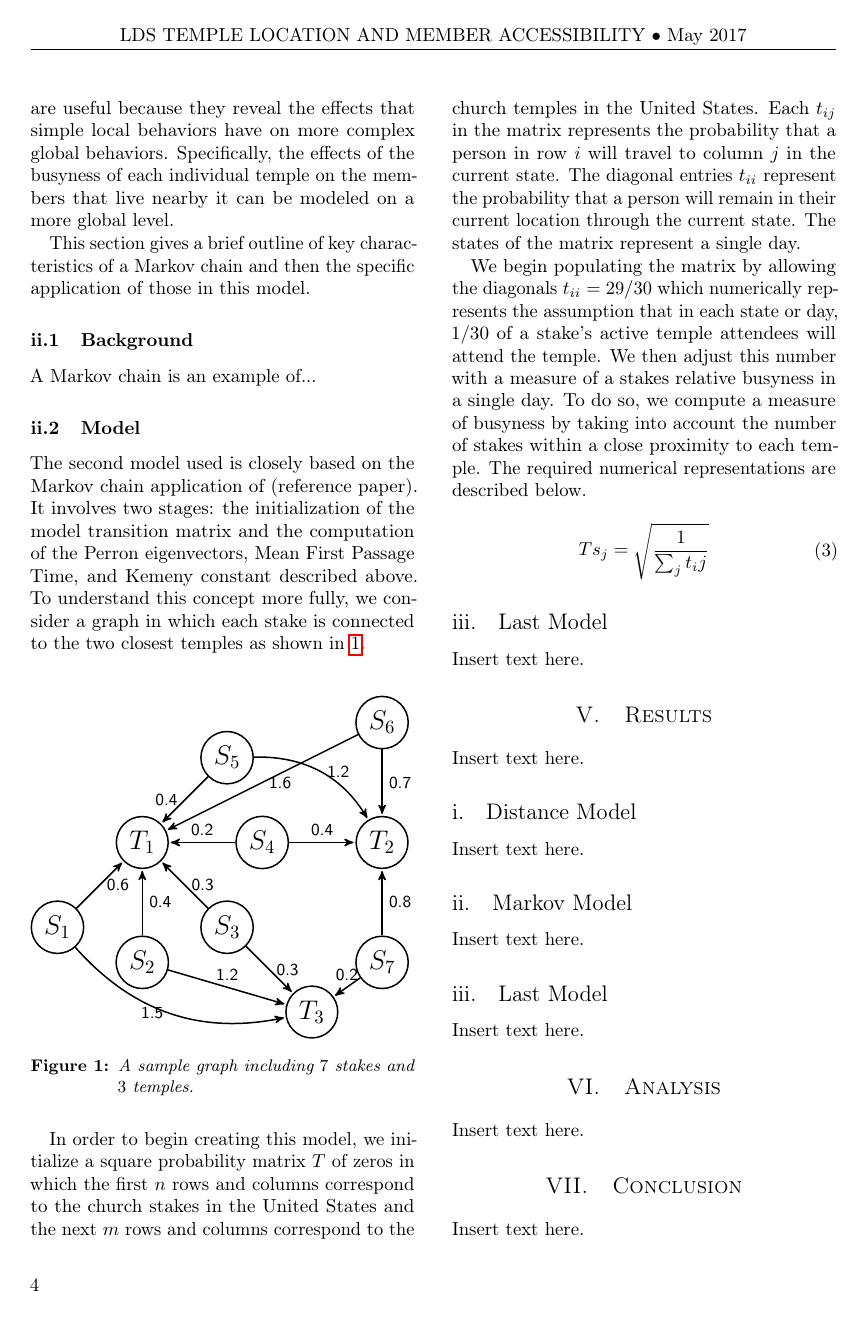
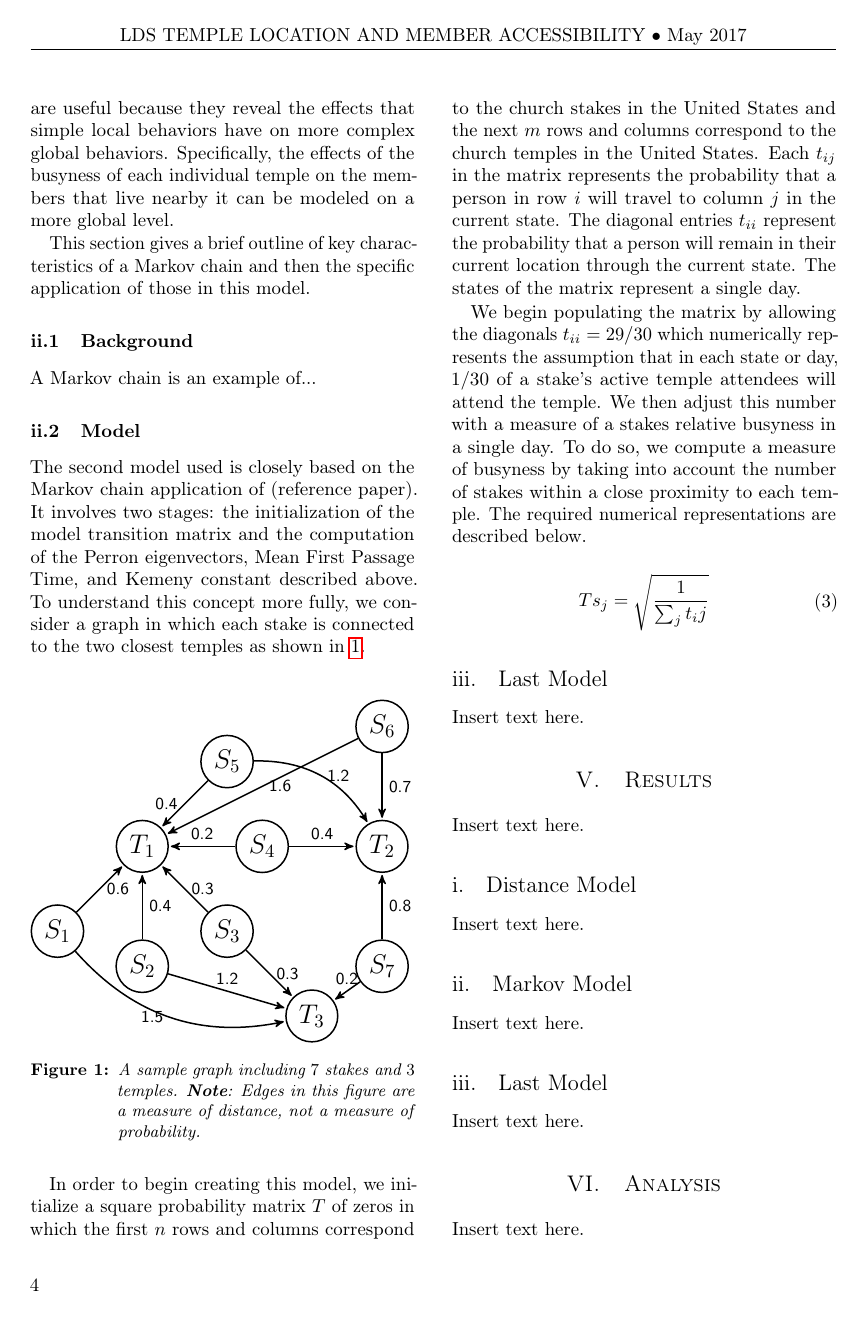
Before and after one commit to MSailsbery/AMM-Temple-Writing, a LaTeX paper (Temple.tex): page 4 of 5. Compiled offline with pdfLaTeX.

Commit message:
Darren-forgot to change a few things

```diff
--- a/Temple.tex
+++ b/Temple.tex
@@ -256,8 +257,9 @@ The second model used is closely based on the Markov chain application of (refer
 (10) edge node [above] {0.2} (8);
 \end{tikzpicture}
 
-\caption{A sample graph including $7$ stakes and $3$ temples.} \label{fig:M1}
+\caption{A sample graph including $7$ stakes and $3$ temples. \textbf{Note}: Edges in this figure are a measure of distance, not a measure of probability.} \label{fig:M1}
 \end{figure}
+% End code for graph
 
 In order to begin creating this model, we initialize a square probability matrix $T$ of zeros in which the first $n$ rows and columns correspond to the church stakes in the United States and the next $m$ rows and columns correspond to the church temples in the United States. Each $t_{ij}$ in the matrix represents the probability that a person in row $i$ will travel to column $j$ in the current state. The diagonal entries $t_{ii}$ represent the probability that a person will remain in their current location through the current state. The states of the matrix represent a single day.
 % Create a visual matrix representation of the matrix initialized
```
Also changed, not shown: Temple.tex (3 more changed lines).
